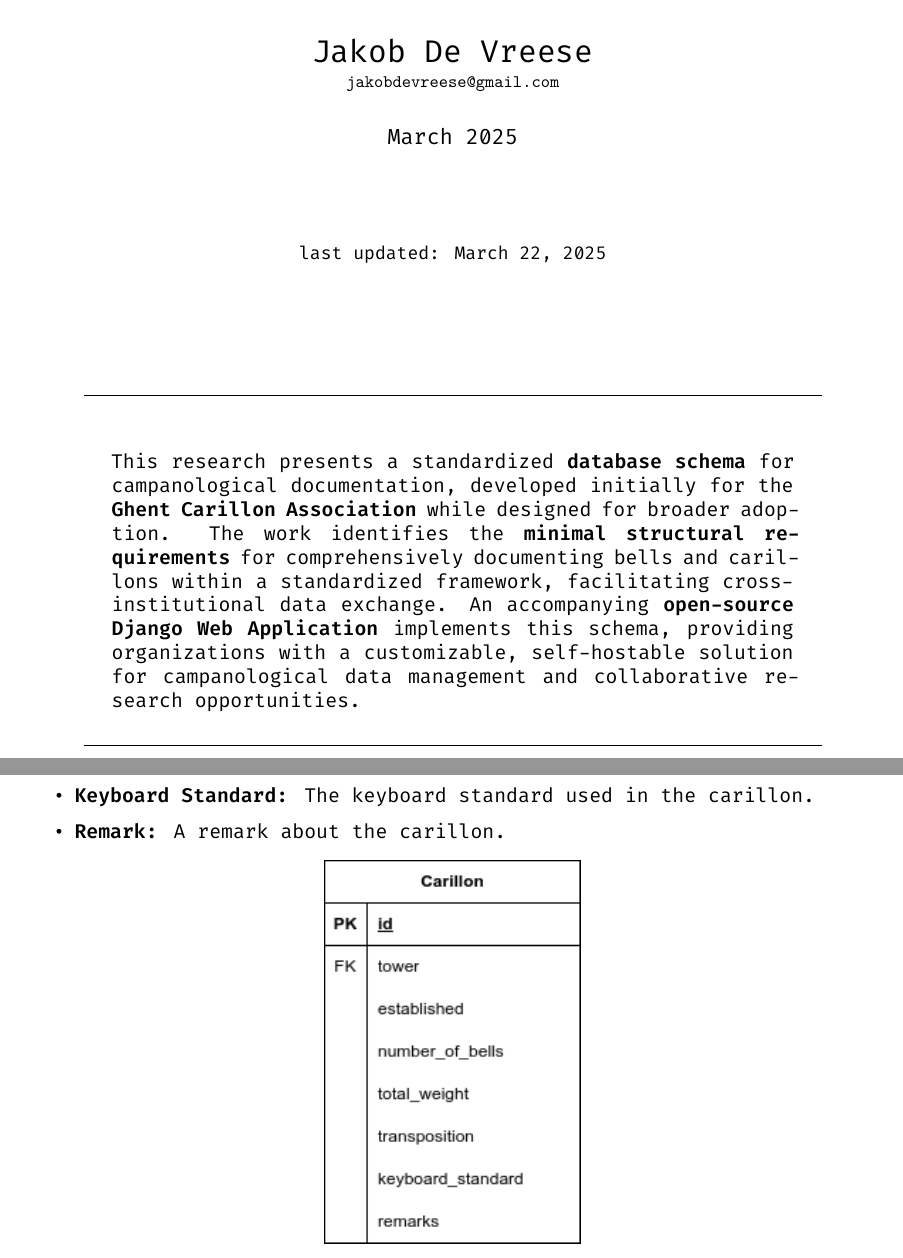
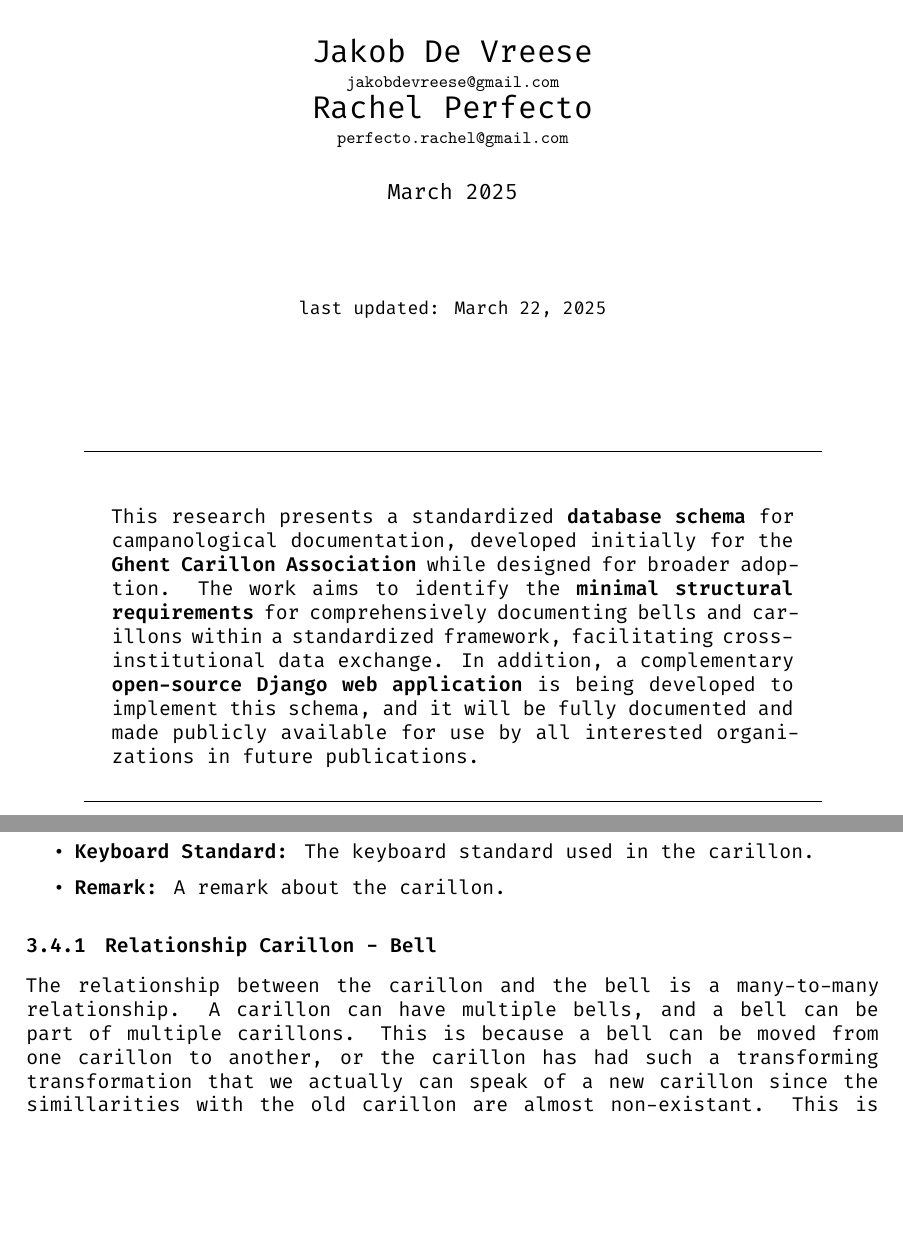
Before and after one commit to Jakobdevreese/klokkenInventarisGent, a LaTeX document (analysis/article/bellDatabase.tex): two parts of pages 1 and 9 of 12 before the commit and two parts of pages 1 and 9 of 13 after it, joined at a grey line, cut so that both start at the same text, the shorter picture padded with empty space. Compiled offline with XeLaTeX.

Commit message:
small changes

```diff
--- a/analysis/article/bellDatabase.tex
+++ b/analysis/article/bellDatabase.tex
@@ -131,7 +131,10 @@
 % ============================================================== %
 
 \title{\Huge Structuring Bell Heritage: A Comprehensive Database Schema and Framework for Carillons and Bells}
-\author{\LARGE{Jakob De Vreese} \\ \texttt{\small{jakobdevreese@gmail.com}}}
+\author{\LARGE{Jakob De Vreese} \\
+\texttt{\small{jakobdevreese@gmail.com}} \\
+\LARGE{Rachel Perfecto} \\
+\texttt{\small{perfecto.rachel@gmail.com}}}
 \date{March 2025}
 
 % ============================================================== %
@@ -161,7 +164,7 @@
             \setlength{\rightskip}{0pt plus 1fil} % Allow extra stretch on each line
             \justifying
             \noindent
-            This research presents a standardized \textbf{database schema} for campanological documentation, developed initially for the \textbf{Ghent Carillon Association} while designed for broader adoption. The work identifies the \textbf{minimal structural requirements} for comprehensively documenting bells and carillons within a standardized framework, facilitating cross-institutional data exchange. An accompanying \textbf{open-source Django Web Application} implements this schema, providing organizations with a customizable, self-hostable solution for campanological data management and collaborative research opportunities.
+            This research presents a standardized \textbf{database schema} for campanological documentation, developed initially for the \textbf{Ghent Carillon Association} while designed for broader adoption. The work aims to identify the \textbf{minimal structural requirements} for comprehensively documenting bells and carillons within a standardized framework, facilitating cross-institutional data exchange. In addition, a complementary \textbf{open-source Django web application} is being developed to implement this schema, and it will be fully documented and made publicly available for use by all interested organizations in future publications.
           \end{minipage}
 
         \vspace{1em}
@@ -186,8 +189,8 @@
 % -------------------------------------------------------------
 \section{Abstract}
 
-This research addresses a critical challenge in campanology: the fragmentation and inconsistent documentation of bell heritage data across institutions and researchers. We present a standardized database schema that establishes minimal structural requirements for comprehensive bell documentation, developed initially for the \textit{Ghent Carillon Association} but designed for broader adoption within the international campanological community. Our model identifies four essential entities — \textbf{bells, founders, towers, and carillons} — with their core attributes and relationships, creating a framework that balances standardization with flexibility.
+This research addresses an important challenge in campanology: the fragmentation, inconsistent and incompatible documentation of bell heritage data across organisations, institutions and researchers. We propose a standardized database schema that establishes minimal structural requirements for comprehensive bell documentation, developed initially for the \textbf{Ghent Carillon Association} but designed for broader adoption within the international campanological community. Our model identifies four essential entities — \textbf{bells, founders, towers, and carillons} — with their core attributes and relationships, creating a framework that balances standardization with flexibility.
 
 The bell entity forms the central component of our schema, documenting physical properties, historical information, and contextual elements. We give special attention to the founder entity, which presents unique modeling challenges due to its historical complexity — accommodating individual craftsmen, family workshops, and commercial enterprises across centuries with varying naming conventions and organizational structures. Similarly, our tower entity captures not only geographical location but contextual information about the installation environment, while the carillon entity enables documentation of bell collections as functional musical instruments.
 
-This database schema enables independent organizations to maintain autonomous databases while ensuring structural compatibility for potential cross-institutional data exchange and aggregation. By identifying minimal required fields while allowing for extension, our approach accommodates both amateur enthusiasts with limited technical resources and professional researchers with more complex documentation needs. An accompanying open-source Django web application implements this schema, providing organizations with a customizable, self-hostable solution for campanological data management with built-in file attachment capabilities for multimedia documentation.
+This database schema enables independent organizations to maintain autonomous customized databases while ensuring structural compatibility for potential \textbf{cross-institutional data exchange and aggregation}. By identifying minimal required fields and conventions while allowing for extension and customization, our approach accommodates both amateur enthusiasts with limited technical resources and professional researchers with more complex documentation needs. An accompanying open-source Django web application implements this schema, providing organizations with a customizable, self-hostable solution for campanological data management with built-in file attachment capabilities for multimedia documentation. This will be presented in later publications.
@@ -309,6 +314,12 @@ regardless of entry point.
 By implementing this structured yet flexible approach to founder documentation, we establish a foundation that accommodates
 historical complexity while facilitating standardized access and cross-referencing across distributed datasets.
 
+\subsubsection{Relationship Founder - Bell}
+
+The relationship between the founder and the bell is a many-to-many relationship. A founder can have cast multiple bells, but a bell also can have multiple founders. With this we mean that a bell trough the ages can have been recast, or significant work has been done on the bell that is worth documenting. This means we need a table to document this relationship, and the relationship itself has attributes like when the work has been done, and what kind of work has been done. We also need to document if the relationship is the first (initial cast) or a later relationship.
+
+-- TO DO --
+
 \begin{figure}[h!]
     \centering
     \includegraphics[width=0.3\textwidth]{images/founder.png}
@@ -363,6 +380,12 @@ The items in the carillon entity are:
     \caption{Minimal attributes for the carillon entity.}
     \label{fig:carillon-entity}
 \end{figure}
+
+\subsubsection{Relationship Carillon - Bell}
+
+The relationship between the carillon and the bell is a many-to-many relationship. A carillon can have multiple bells, and a bell can be part of multiple carillons. This is because a bell can be moved from one carillon to another, or the carillon has had such a transforming transformation that we actually can speak of a new carillon since the simillarities with the old carillon are almost non-existant. This is hard to judge, and partly subjective. Designing comprehensive rules and guidlines for this is hard, but we can say that consensus is most of the time formed after a while on this mather in the carillon world. So we could as a guidline use the consensus and advise the data manager to follow this consensus.
+
+-- TO DO --
 
 \section{Entity Relationship Diagram}
 
```
Also changed, not shown: analysis/article/bellDatabase.tex (24 more changed lines).
